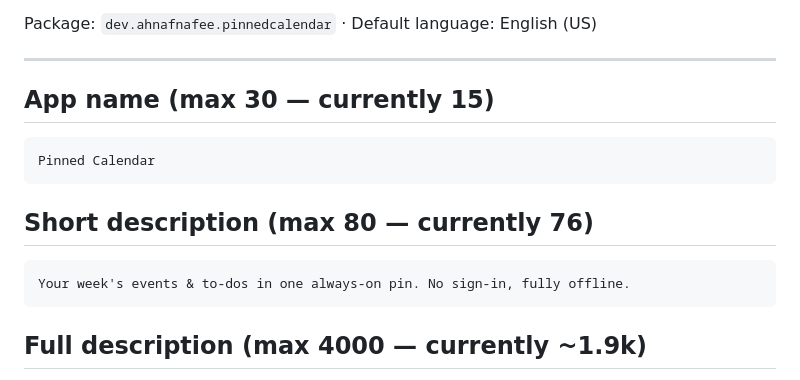
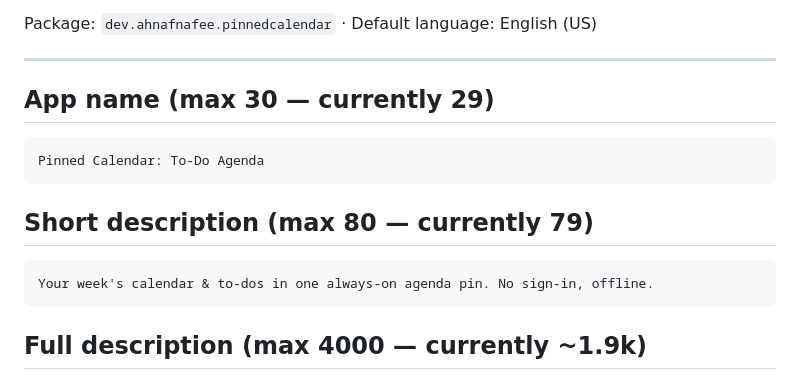
Before and after one commit to ahnafnafee/pinned-calendar, a Markdown page: store/play-listing.md, the part around the change. GitHub-like rendering.

Commit message:
docs(store): keyword-optimize the Play title and short description
Title -> 'Pinned Calendar: To-Do Agenda' (29/30); short description folds in
'calendar' and 'agenda' for Play search indexing (79/80).

````diff
--- a/store/play-listing.md
+++ b/store/play-listing.md
@@ -8,16 +8,16 @@ Package: `dev.ahnafnafee.pinnedcalendar` · Default language: English (US)
 
 ---
 
-## App name (max 30 — currently 15)
+## App name (max 30 — currently 29)
 
 ```
-Pinned Calendar
+Pinned Calendar: To-Do Agenda
 ```
 
-## Short description (max 80 — currently 76)
+## Short description (max 80 — currently 79)
 
 ```
-Your week's events & to-dos in one always-on pin. No sign-in, fully offline.
+Your week's calendar & to-dos in one always-on agenda pin. No sign-in, offline.
 ```
 
 ## Full description (max 4000 — currently ~1.9k)
````
